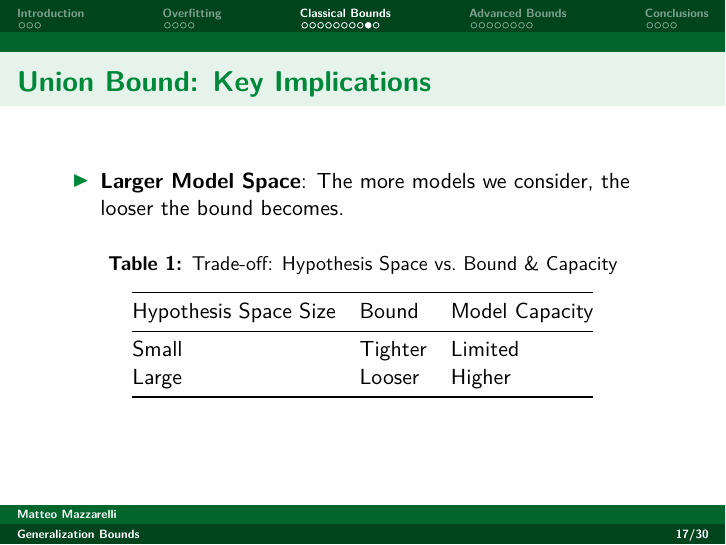
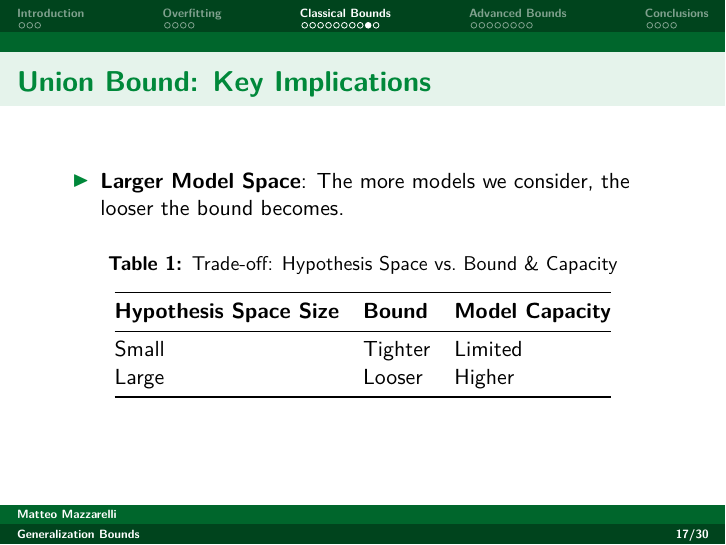
Before and after one commit to Matt17BR/tf-deepl2425_presentation, a Quarto document (generalization-bounds_presentation.qmd): page 17 of 30. The pictures show the output file generalization-bounds_presentation.pdf that the author committed with the source.

Commit message:
Improved tables

```diff
--- a/generalization-bounds_presentation.qmd
+++ b/generalization-bounds_presentation.qmd
@@ -302,7 +302,7 @@ plt.show()
 
 - **Larger Model Space**: The more models we consider, the looser the bound becomes.
 
-| Hypothesis Space Size | Bound      | Model Capacity |
+| **Hypothesis Space Size** | **Bound**      | **Model Capacity** |
 | :--------------------- | :--------- | :------------- |
 | Small                 | Tighter    | Limited        |
 | Large                 | Looser     | Higher         |
```
Also changed, not shown: generalization-bounds_presentation.pdf, generalization-bounds_presentation.tex.
